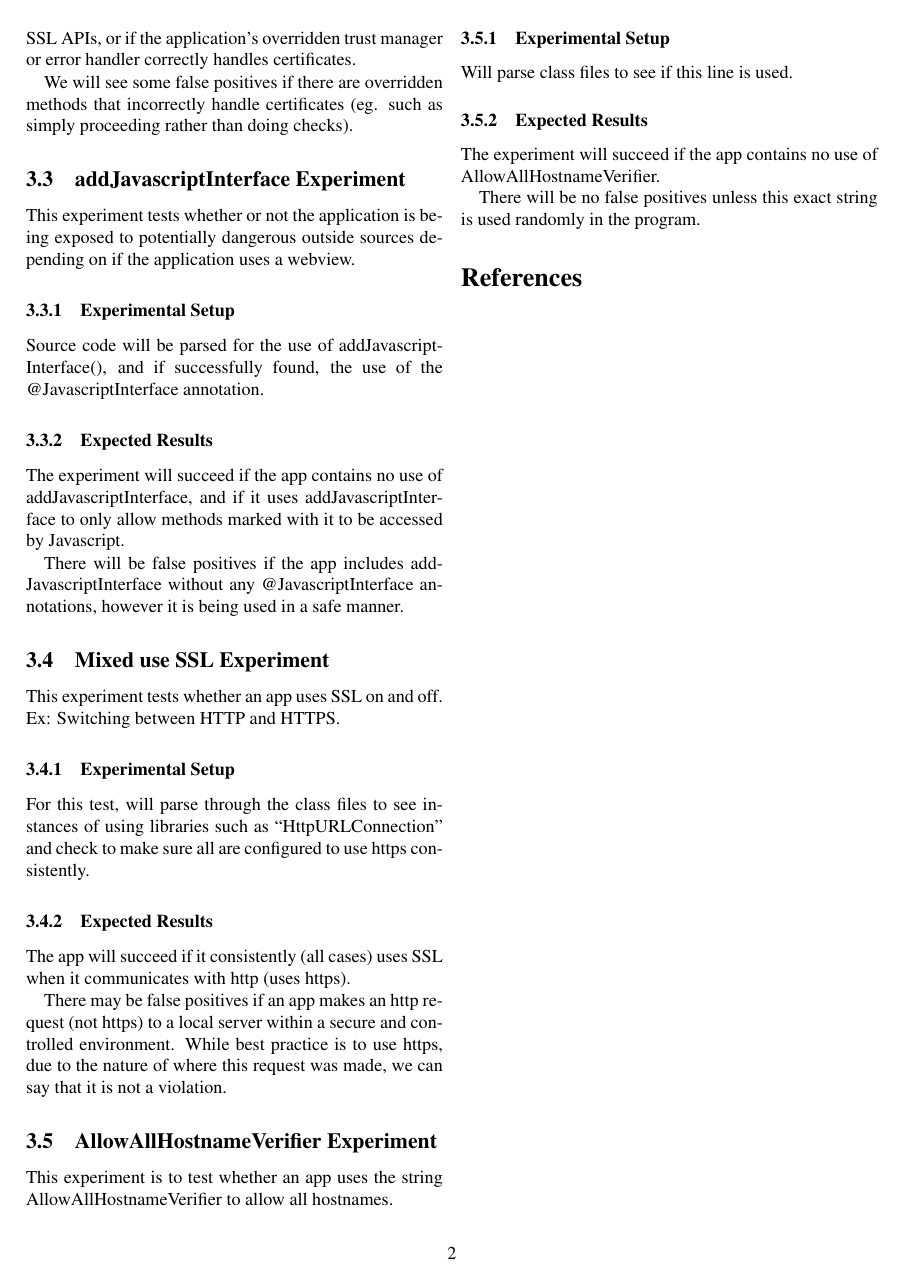
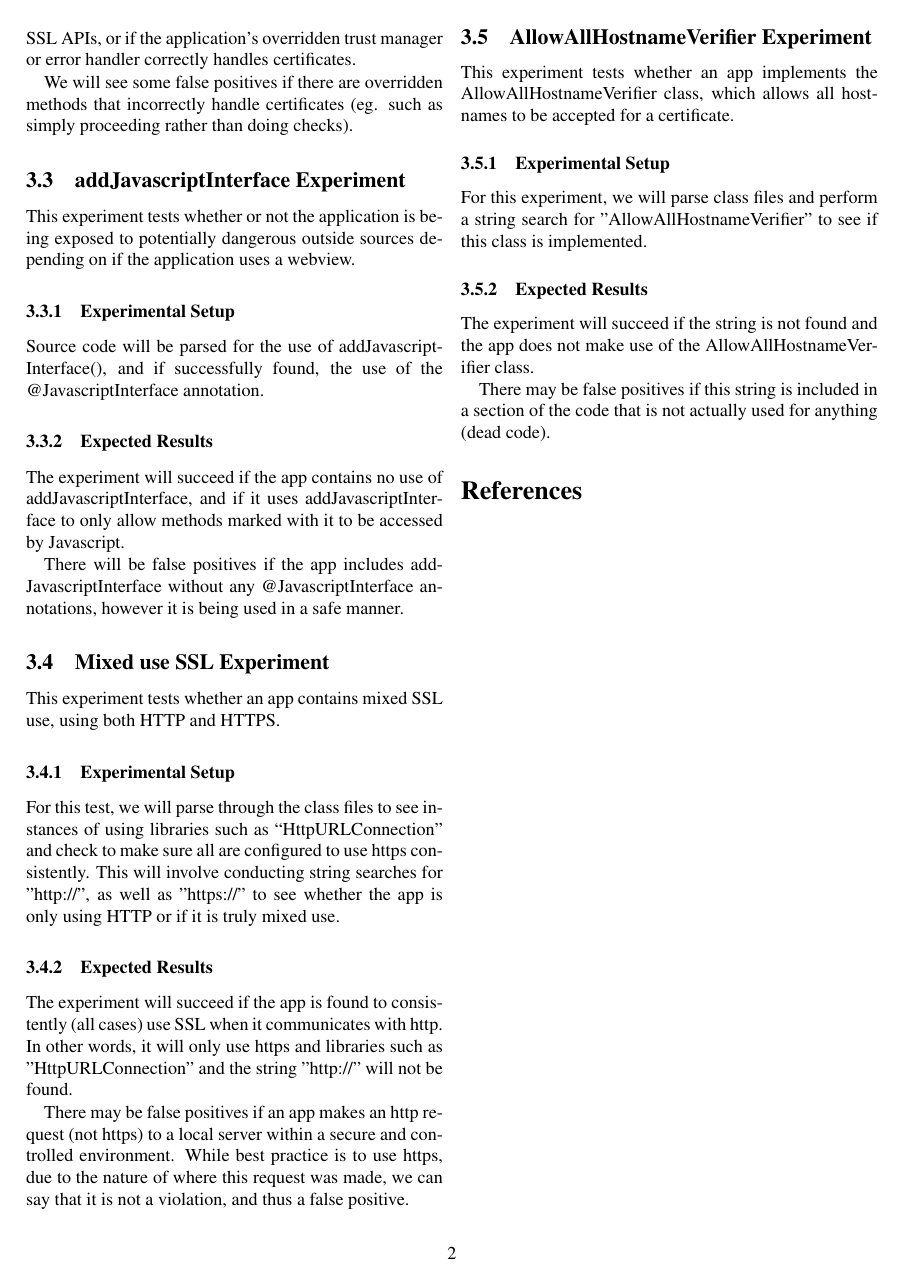
Before and after one commit to CRAB-Droid/app-nalysis, a LaTeX document (plan.tex): page 2 of 2. Compiled offline with pdfLaTeX.

Commit message:
Reworded 3.4 and 3.5

```diff
--- a/plan.tex
+++ b/plan.tex
@@ -122,27 +122,27 @@ This experiment tests whether or not the application is being exposed to potenti
 
 
 \subsection{Mixed use SSL Experiment}
-This experiment tests whether an app uses SSL on and off. Ex: Switching between HTTP and HTTPS.
+    This experiment tests whether an app contains mixed SSL use, using both HTTP and HTTPS.
 
     \subsubsection{Experimental Setup}
-    For this test, will parse through the class files to see instances of using libraries such as “HttpURLConnection” and check to make sure all are configured to use https consistently.
+    For this test, we will parse through the class files to see instances of using libraries such as “HttpURLConnection” and check to make sure all are configured to use https consistently. This will involve conducting string searches for "http://", as well as "https://" to see whether the app is only using HTTP or if it is truly mixed use.
 
     \subsubsection{Expected Results}
-    The app will succeed if it consistently (all cases) uses SSL when it communicates with http (uses https).
+    The experiment will succeed if the app is found to consistently (all cases) use SSL when it communicates with http. In other words, it will only use https and libraries such as "HttpURLConnection" and the string "http://" will not be found.
 
-    There may be false positives if an app makes an http request (not https) to a local server within a secure and controlled environment. While best practice is to use https, due to the nature of where this request was made, we can say that it is not a violation.
+    There may be false positives if an app makes an http request (not https) to a local server within a secure and controlled environment. While best practice is to use https, due to the nature of where this request was made, we can say that it is not a violation, and thus a false positive.
 
 
 \subsection{AllowAllHostnameVerifier Experiment}
-This experiment is to test whether an app uses the string AllowAllHostnameVerifier to allow all hostnames.
+    This experiment tests whether an app implements the AllowAllHostnameVerifier class, which allows all hostnames to be accepted for a certificate.
 
     \subsubsection{Experimental Setup}
-    Will parse class files to see if this line is used.
+    For this experiment, we will parse class files and perform a string search for "AllowAllHostnameVerifier" to see if this class is implemented.
 
     \subsubsection{Expected Results}
-    The experiment will succeed if the app contains no use of AllowAllHostnameVerifier.
+    The experiment will succeed if the string is not found and the app does not make use of the AllowAllHostnameVerifier class.
 
-    There will be no false positives unless this exact string is used randomly in the program.
+    There may be false positives if this string is included in a section of the code that is not actually used for anything (dead code).
 
 \bibliographystyle{abbrv}
 \bibliography{papers}
```
